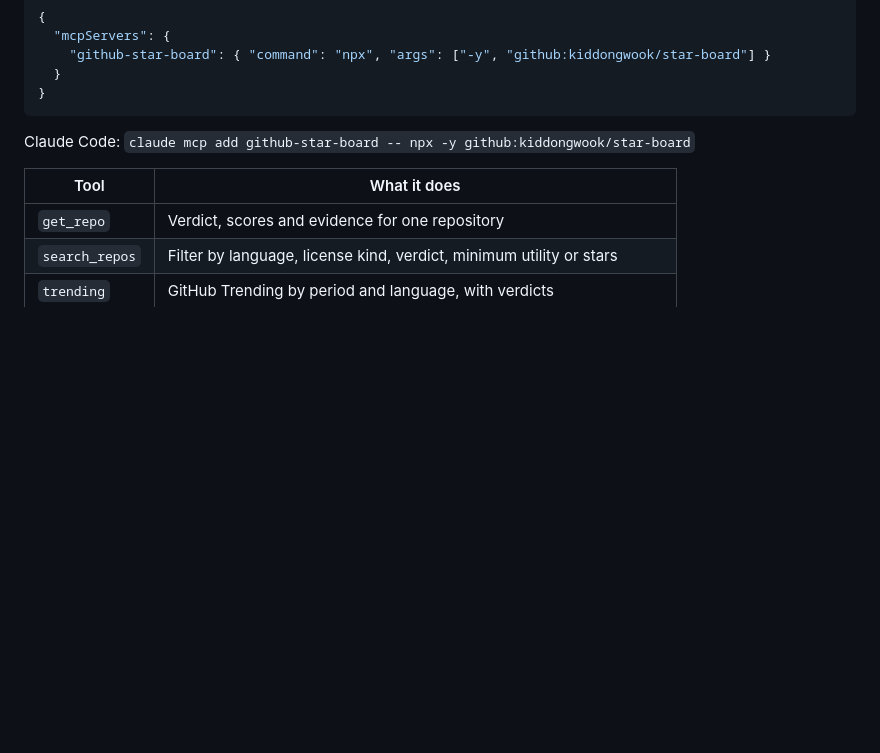
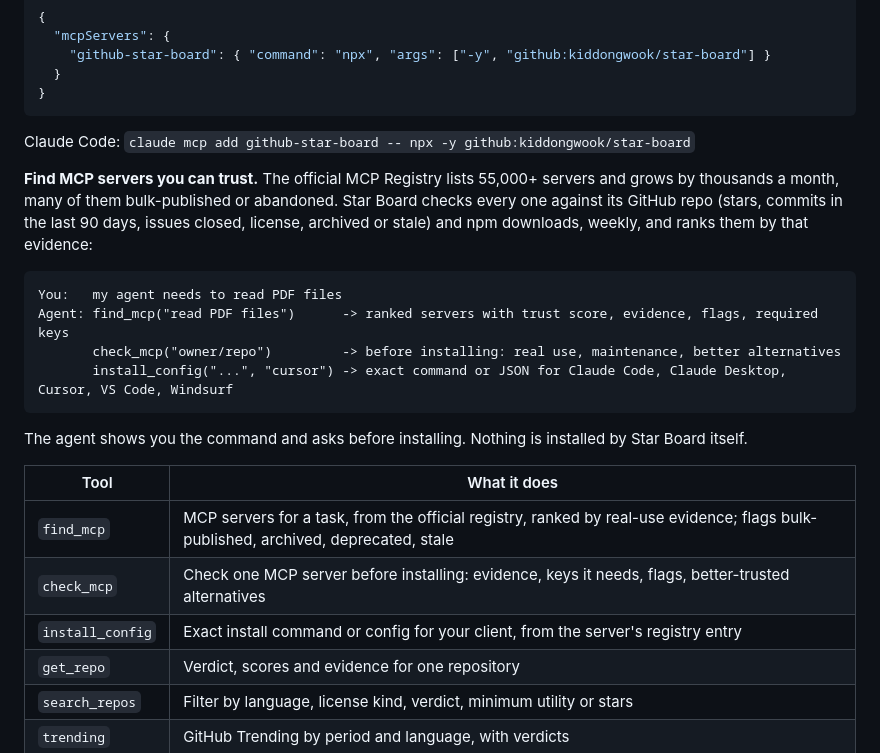
Before and after one commit to kiddongwook/star-board, a Markdown page: README.md, the part around the change. GitHub-like rendering; blank space fills up the shorter version.

Commit message:
docs: find_mcp / check_mcp / install_config and the MCP index files

````diff
--- a/README.md
+++ b/README.md
@@ -62,8 +62,22 @@ No install, no API key. Add this to Claude Desktop, Cursor, VS Code or any MCP c
 
 Claude Code: `claude mcp add github-star-board -- npx -y github:kiddongwook/star-board`
 
+**Find MCP servers you can trust.** The official MCP Registry lists 55,000+ servers and grows by thousands a month, many of them bulk-published or abandoned. Star Board checks every one against its GitHub repo (stars, commits in the last 90 days, issues closed, license, archived or stale) and npm downloads, weekly, and ranks them by that evidence:
+
+```
+You:   my agent needs to read PDF files
+Agent: find_mcp("read PDF files")      -> ranked servers with trust score, evidence, flags, required keys
+       check_mcp("owner/repo")         -> before installing: real use, maintenance, better alternatives
+       install_config("...", "cursor") -> exact command or JSON for Claude Code, Claude Desktop, Cursor, VS Code, Windsurf
+```
+
+The agent shows you the command and asks before installing. Nothing is installed by Star Board itself.
+
 | Tool | What it does |
 |-|-|
+| `find_mcp` | MCP servers for a task, from the official registry, ranked by real-use evidence; flags bulk-published, archived, deprecated, stale |
+| `check_mcp` | Check one MCP server before installing: evidence, keys it needs, flags, better-trusted alternatives |
+| `install_config` | Exact install command or config for your client, from the server's registry entry |
 | `get_repo` | Verdict, scores and evidence for one repository |
 | `search_repos` | Filter by language, license kind, verdict, minimum utility or stars |
 | `trending` | GitHub Trending by period and language, with verdicts |
````
Also changed, not shown: skills/github-star-board/SKILL.md (+10 -2 lines).
